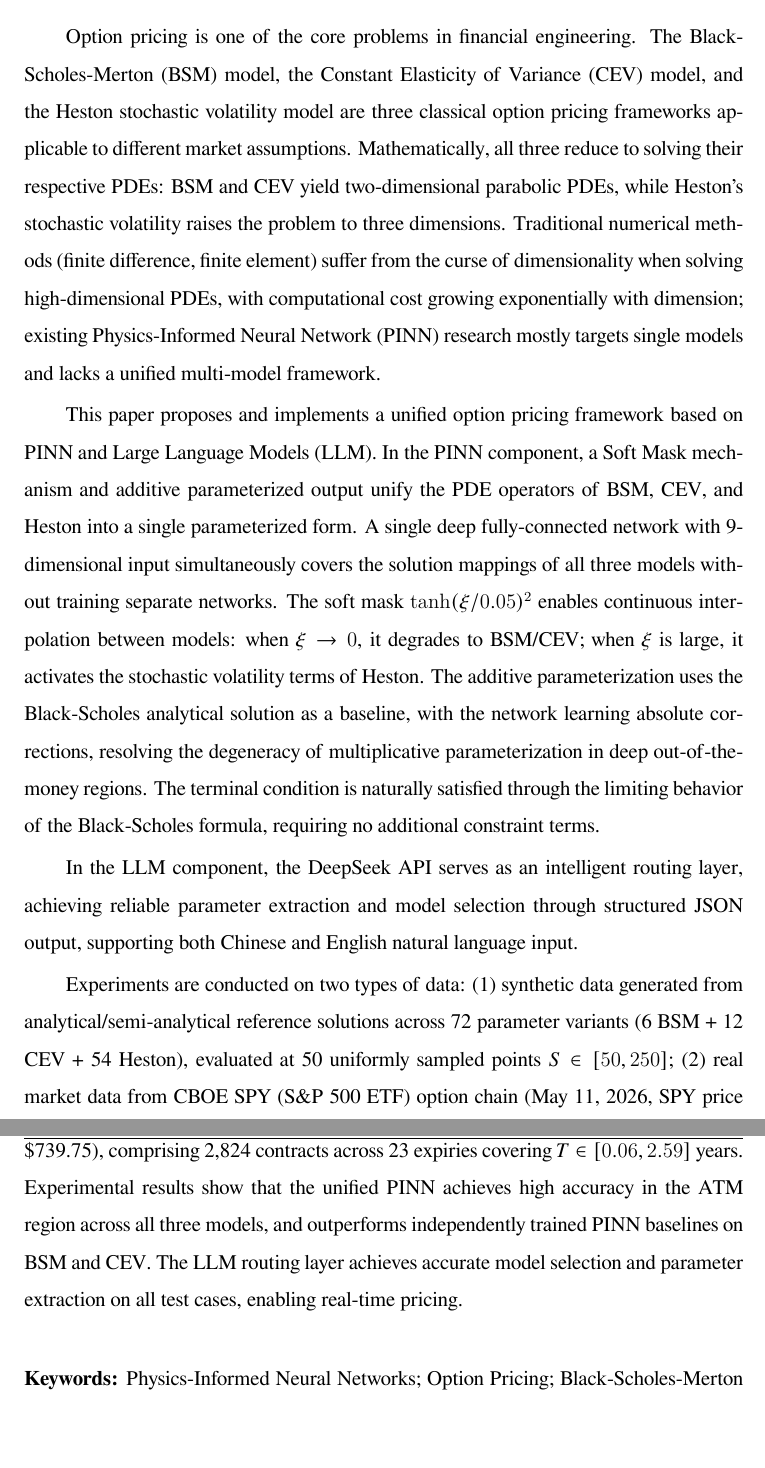
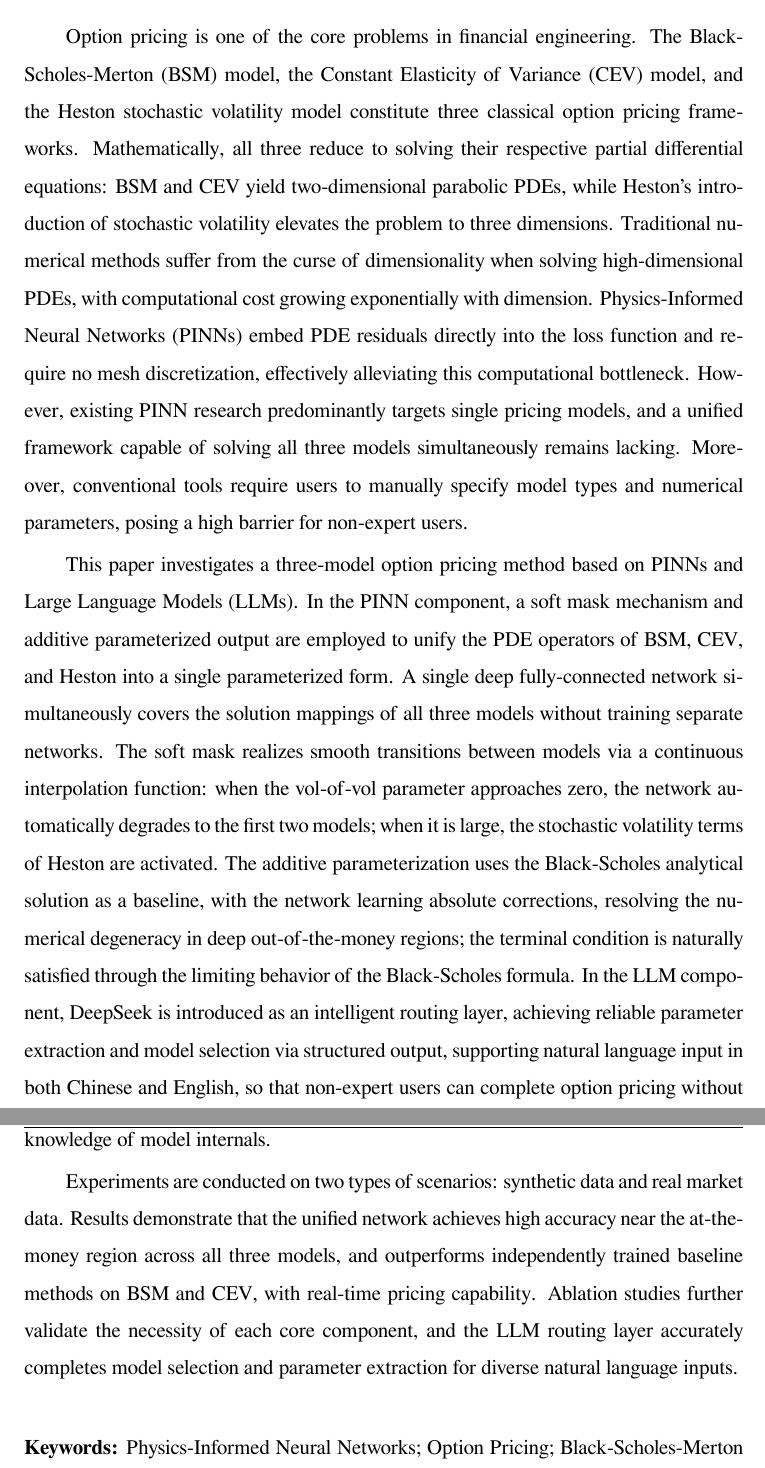
Before and after one commit to wenlyn-zyu/uni_pinn, a LaTeX thesis (thesis/Tex_thesis/Thesis.tex, which reads thesis/Tex_thesis/Tex/Frontpages.tex): two parts of pages 2 and 3 of 36, joined at a grey line, cut so that both start at the same text, the shorter picture padded with empty space. Compiled offline with XeLaTeX; a missing font is replaced by an installed copy or a similar font.

Commit message:
Rewrite English abstract; widen tab:model_params first column
- English abstract fully rewritten as academic translation of Chinese
- CEV added to englishkeywords
- tab:model_params: first column changed to p{5cm} to eliminate narrow layout

Co-Authored-By: Claude Sonnet 4.6 <noreply@anthropic.com>

```diff
--- a/thesis/Tex_thesis/Tex/Frontpages.tex
+++ b/thesis/Tex_thesis/Tex/Frontpages.tex
@@ -44,12 +44,10 @@
 %---------------------------------------------------------------------------%
 \chapter*{Abstract}\chaptermark{Abstract}
 
-Option pricing is one of the core problems in financial engineering. The Black-Scholes-Merton (BSM) model, the Constant Elasticity of Variance (CEV) model, and the Heston stochastic volatility model are three classical option pricing frameworks applicable to different market assumptions. Mathematically, all three reduce to solving their respective PDEs: BSM and CEV yield two-dimensional parabolic PDEs, while Heston's stochastic volatility raises the problem to three dimensions. Traditional numerical methods (finite difference, finite element) suffer from the curse of dimensionality when solving high-dimensional PDEs, with computational cost growing exponentially with dimension; existing Physics-Informed Neural Network (PINN) research mostly targets single models and lacks a unified multi-model framework.
+Option pricing is one of the core problems in financial engineering. The Black-Scholes-Merton (BSM) model, the Constant Elasticity of Variance (CEV) model, and the Heston stochastic volatility model constitute three classical option pricing frameworks. Mathematically, all three reduce to solving their respective partial differential equations: BSM and CEV yield two-dimensional parabolic PDEs, while Heston's introduction of stochastic volatility elevates the problem to three dimensions. Traditional numerical methods suffer from the curse of dimensionality when solving high-dimensional PDEs, with computational cost growing exponentially with dimension. Physics-Informed Neural Networks (PINNs) embed PDE residuals directly into the loss function and require no mesh discretization, effectively alleviating this computational bottleneck. However, existing PINN research predominantly targets single pricing models, and a unified framework capable of solving all three models simultaneously remains lacking. Moreover, conventional tools require users to manually specify model types and numerical parameters, posing a high barrier for non-expert users.
 
-This paper proposes and implements a unified option pricing framework based on PINN and Large Language Models (LLM). In the PINN component, a Soft Mask mechanism and additive parameterized output unify the PDE operators of BSM, CEV, and Heston into a single parameterized form. A single deep fully-connected network with 9-dimensional input simultaneously covers the solution mappings of all three models without training separate networks. The soft mask $\tanh(\xi/0.05)^2$ enables continuous interpolation between models: when $\xi\to 0$, it degrades to BSM/CEV; when $\xi$ is large, it activates the stochastic volatility terms of Heston. The additive parameterization uses the Black-Scholes analytical solution as a baseline, with the network learning absolute corrections, resolving the degeneracy of multiplicative parameterization in deep out-of-the-money regions. The terminal condition is naturally satisfied through the limiting behavior of the Black-Scholes formula, requiring no additional constraint terms.
+This paper investigates a three-model option pricing method based on PINNs and Large Language Models (LLMs). In the PINN component, a soft mask mechanism and additive parameterized output are employed to unify the PDE operators of BSM, CEV, and Heston into a single parameterized form. A single deep fully-connected network simultaneously covers the solution mappings of all three models without training separate networks. The soft mask realizes smooth transitions between models via a continuous interpolation function: when the vol-of-vol parameter approaches zero, the network automatically degrades to the first two models; when it is large, the stochastic volatility terms of Heston are activated. The additive parameterization uses the Black-Scholes analytical solution as a baseline, with the network learning absolute corrections, resolving the numerical degeneracy in deep out-of-the-money regions; the terminal condition is naturally satisfied through the limiting behavior of the Black-Scholes formula. In the LLM component, DeepSeek is introduced as an intelligent routing layer, achieving reliable parameter extraction and model selection via structured output, supporting natural language input in both Chinese and English, so that non-expert users can complete option pricing without knowledge of model internals.
 
-In the LLM component, the DeepSeek API serves as an intelligent routing layer, achieving reliable parameter extraction and model selection through structured JSON output, supporting both Chinese and English natural language input.
+Experiments are conducted on two types of scenarios: synthetic data and real market data. Results demonstrate that the unified network achieves high accuracy near the at-the-money region across all three models, and outperforms independently trained baseline methods on BSM and CEV, with real-time pricing capability. Ablation studies further validate the necessity of each core component, and the LLM routing layer accurately completes model selection and parameter extraction for diverse natural language inputs.
 
-Experiments are conducted on two types of data: (1) synthetic data generated from analytical/semi-analytical reference solutions across 72 parameter variants (6 BSM + 12 CEV + 54 Heston), evaluated at 50 uniformly sampled points $S\in[50,250]$; (2) real market data from CBOE SPY (S\&P 500 ETF) option chain (May 11, 2026, SPY price \$739.75), comprising 2,824 contracts across 23 expiries covering $T\in[0.06,2.59]$ years. Experimental results show that the unified PINN achieves high accuracy in the ATM region across all three models, and outperforms independently trained PINN baselines on BSM and CEV. The LLM routing layer achieves accurate model selection and parameter extraction on all test cases, enabling real-time pricing.
-
-\englishkeywords{Physics-Informed Neural Networks; Option Pricing; Black-Scholes-Merton Model; Heston Model; Large Language Models; Soft Mask}
+\englishkeywords{Physics-Informed Neural Networks; Option Pricing; Black-Scholes-Merton Model; CEV Model; Heston Model; Large Language Models; Soft Mask}
```
Also changed, not shown: thesis/Tex_thesis/Tex/Chap_4_Experiment.tex (+1 -1 lines).
